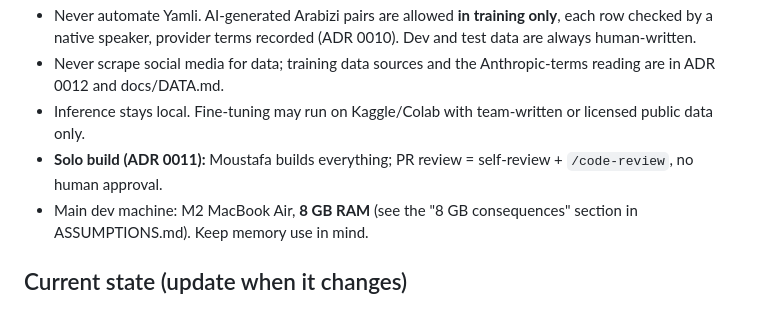
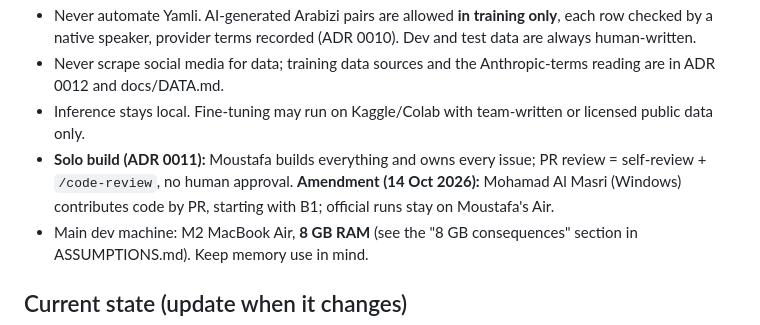
Before and after one commit to Mustafa-Abbara/arabizi-keyboard, a Markdown page: CLAUDE.md, the part around the change. GitHub-like rendering.

```diff
--- a/CLAUDE.md
+++ b/CLAUDE.md
@@ -18,7 +18,7 @@ This repo is a course project (EECE 503N/798S, Fall 2026): a local, private macO
 - Never automate Yamli. AI-generated Arabizi pairs are allowed **in training only**, each row checked by a native speaker, provider terms recorded (ADR 0010). Dev and test data are always human-written.
 - Never scrape social media for data; training data sources and the Anthropic-terms reading are in ADR 0012 and docs/DATA.md.
 - Inference stays local. Fine-tuning may run on Kaggle/Colab with team-written or licensed public data only.
-- **Solo build (ADR 0011):** Moustafa builds everything; PR review = self-review + `/code-review`, no human approval.
+- **Solo build (ADR 0011):** Moustafa builds everything and owns every issue; PR review = self-review + `/code-review`, no human approval. **Amendment (14 Oct 2026):** Mohamad Al Masri (Windows) contributes code by PR, starting with B1; official runs stay on Moustafa's Air.
 - Main dev machine: M2 MacBook Air, **8 GB RAM** (see the "8 GB consequences" section in ASSUMPTIONS.md). Keep memory use in mind.
 
 ## Current state (update when it changes)
```
Also changed, not shown: docs/decisions/0011-solo-build.md (+8 -0 lines).
